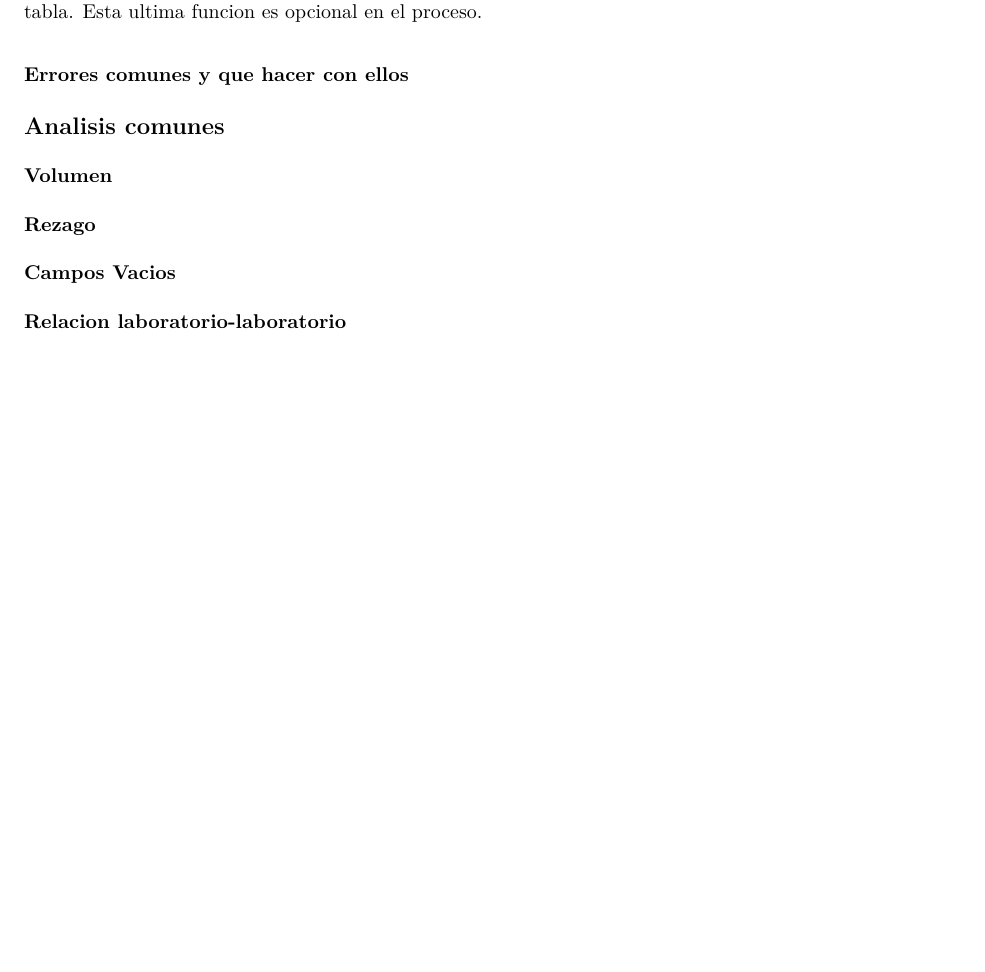
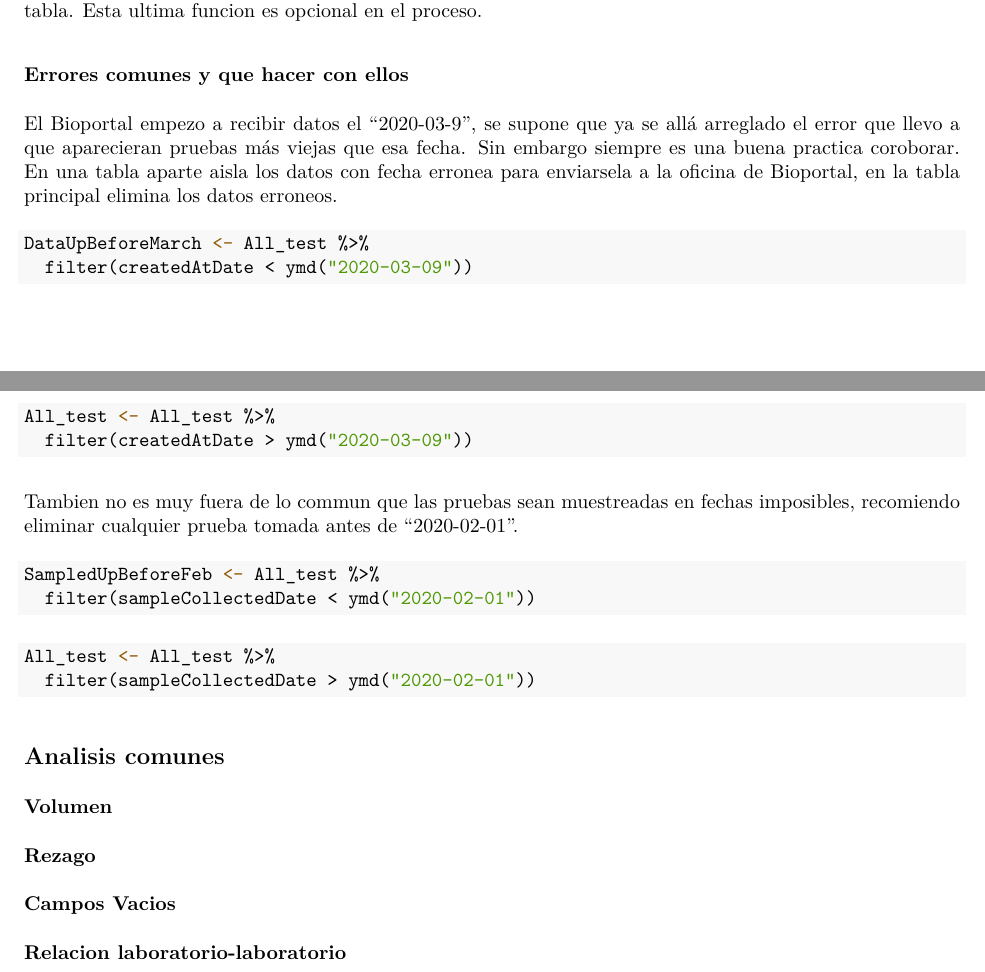
Before and after one commit to ComplejoC/PILASPack, an R Markdown document (PilasTutorial.Rmd): part of page 3 of 3 before the commit and two parts of pages 3 and 4 of 4 after it, the two joined at a grey line, cut so that both start at the same text, the shorter picture padded with empty space. The pictures show the output file PilasTutorial.pdf that the author committed with the source.

Commit message:
Tutorial updated

````diff
--- a/PilasTutorial.Rmd
+++ b/PilasTutorial.Rmd
@@ -139,6 +142,31 @@ Esta función anterior estrae el mes en el que las diferentes fechas claves ocur
 
 ### Errores comunes y que hacer con ellos
 
+El Bioportal empezo a recibir datos el "2020-03-9", se supone que ya se allá arreglado el error que llevo a que aparecieran pruebas más viejas que esa fecha. Sin embargo siempre es una buena practica coroborar. En una tabla aparte aisla los datos con fecha erronea para enviarsela a la oficina de Bioportal, en la tabla principal elimina los datos erroneos.
+
+```{r, eval=FALSE}
+DataUpBeforeMarch <- All_test %>%
+  filter(createdAtDate < ymd("2020-03-09"))
+```
+
+```{r, eval=FALSE}
+All_test <- All_test %>%
+  filter(createdAtDate > ymd("2020-03-09"))
+```
+
+Tambien no es muy fuera de lo commun que las pruebas sean muestreadas en fechas imposibles, recomiendo eliminar cualquier prueba tomada antes de "2020-02-01".
+
+```{r, eval=FALSE}
+SampledUpBeforeFeb <- All_test %>%
+  filter(sampleCollectedDate < ymd("2020-02-01"))
+```
+
+```{r, eval=FALSE}
+All_test <- All_test %>%
+  filter(sampleCollectedDate > ymd("2020-02-01"))
+```
+
+
 ## Analisis comunes
 
 ### Volumen
````
Also changed, not shown: PilasTutorial.pdf, PilasTutorial.Rmd (5 more changed lines).
